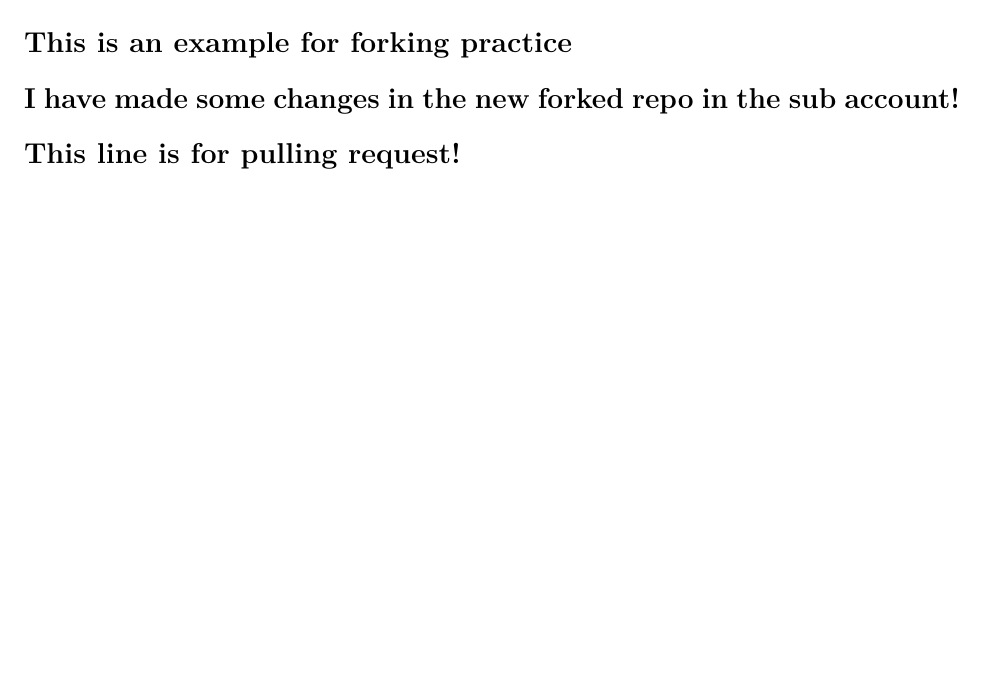
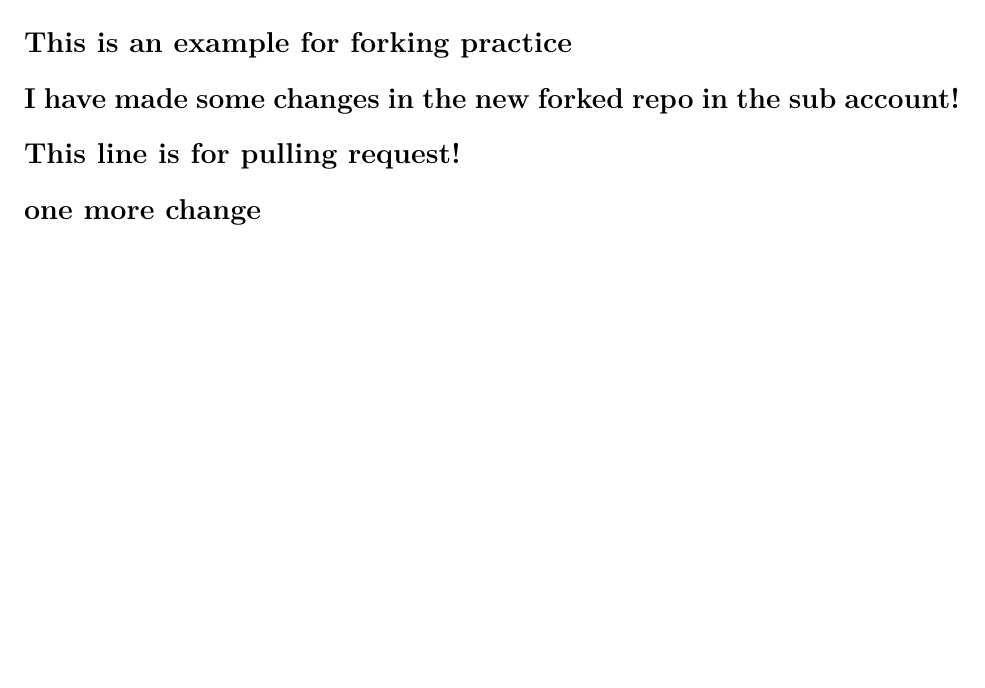
Before and after one commit to Kogumagom/Python_Data_Analysis, an R Markdown document (DataScience_Lab5(data.table)(SanghyeobKo).Rmd): part of page 2 of 2, cut so that both start at the same text, the shorter picture padded with empty space. Rendered offline with R 4.5, knitr and Pandoc, then LaTeX, with nearby package versions; some code elsewhere in the file could not run offline.

Commit message:
Update DataScience_Lab5(data.table)(SanghyeobKo).Rmd

```diff
--- a/DataScience_Lab5(data.table)(SanghyeobKo).Rmd
+++ b/DataScience_Lab5(data.table)(SanghyeobKo).Rmd
@@ -72,3 +72,4 @@ flights3
 # This is an example for forking practice
 # I have made some changes in the new forked repo in the sub account!
 # This line is for pulling request!
+# one more change
```
